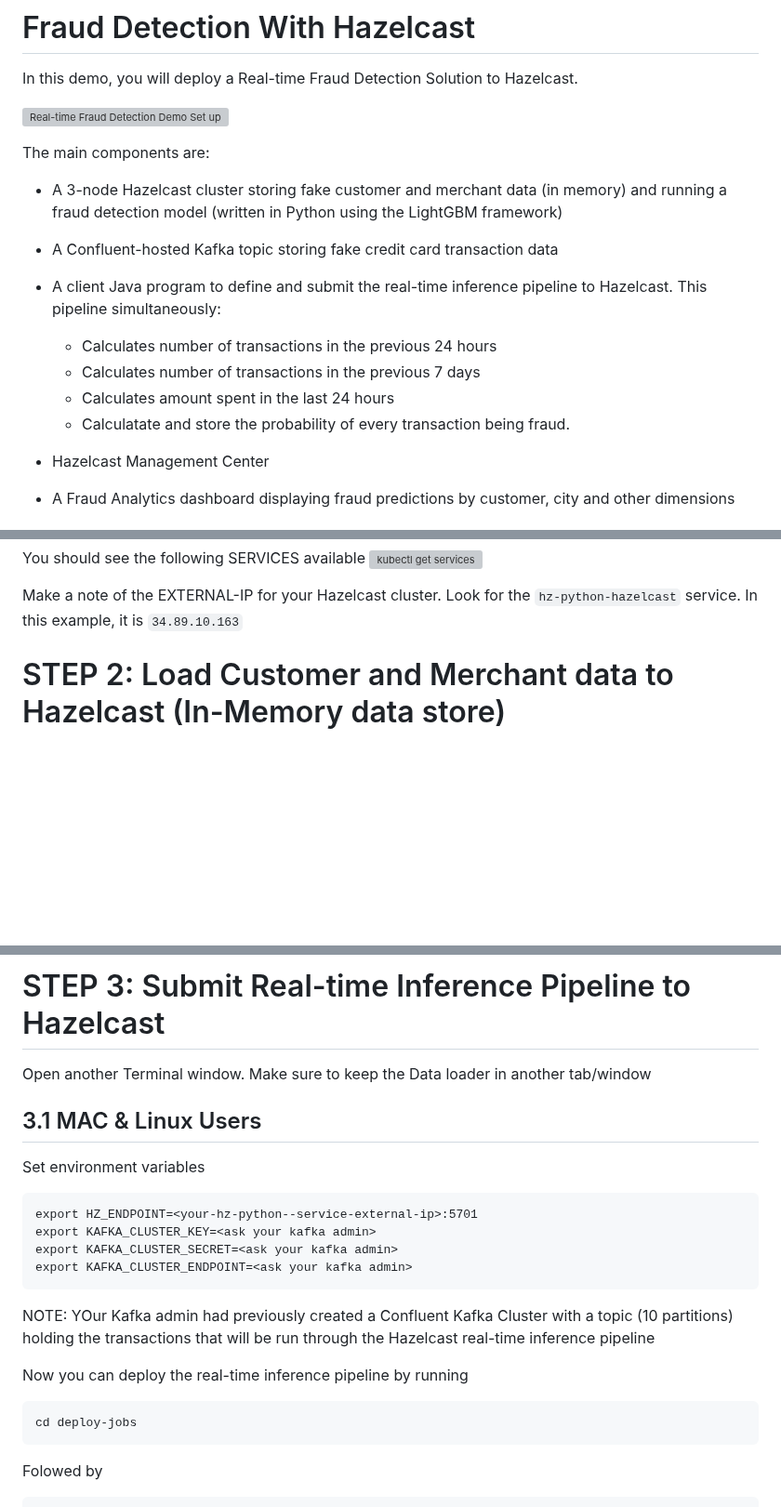
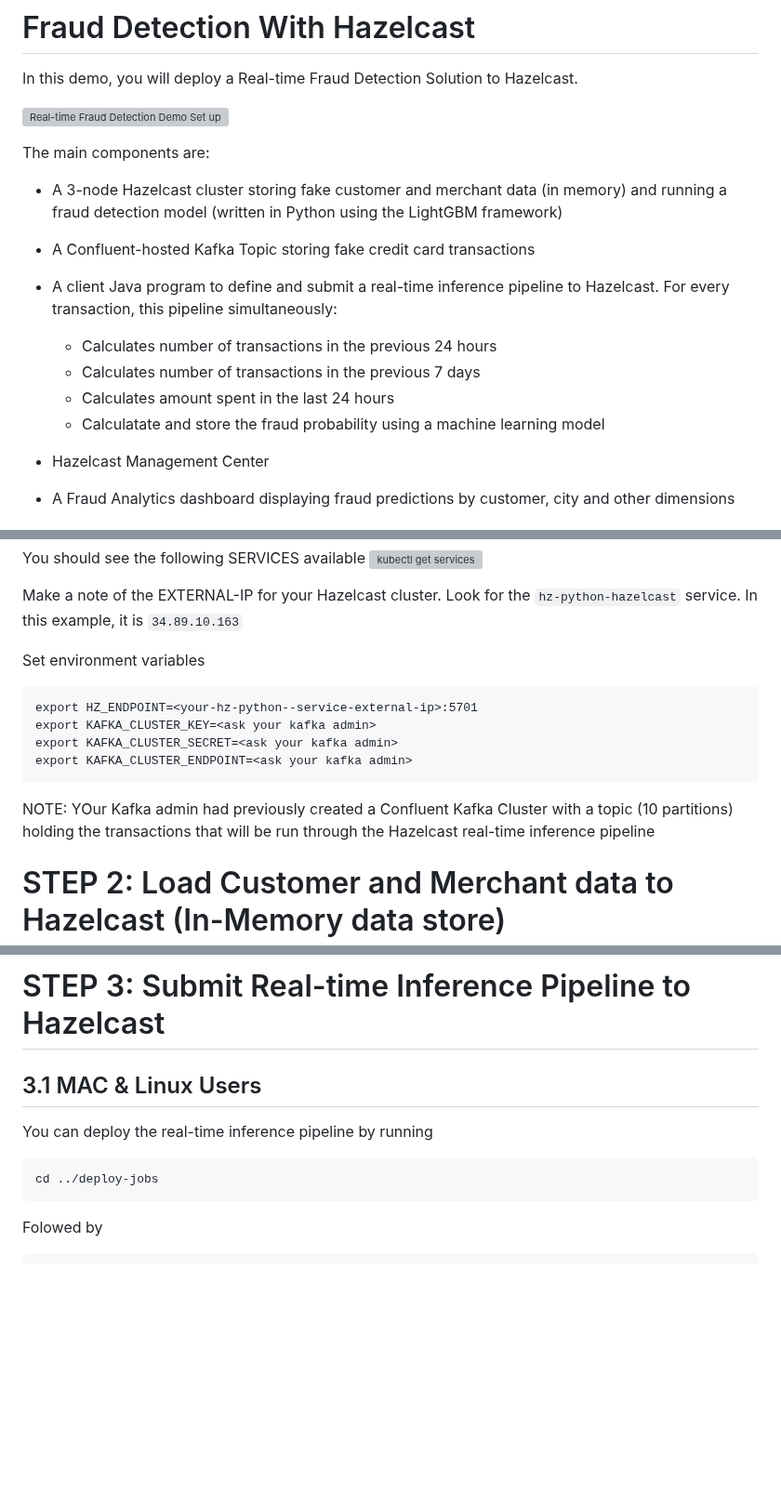
Before and after one commit to hazelcast/fraud-detection-python, a Markdown page: README.md, 3 parts joined by grey strips. Shown at 93% size. GitHub-like rendering; blank space fills up the shorter version; grey boxes are pictures that could not be loaded.

````diff
--- a/README.md
+++ b/README.md
@@ -22,12 +22,12 @@ In this demo, you will deploy a Real-time Fraud Detection Solution to Hazelcast.
 
 The main components are:
 * A 3-node Hazelcast cluster storing fake customer and merchant data (in memory) and running a fraud detection model (written in Python using the LightGBM framework)
-* A Confluent-hosted Kafka topic storing fake credit card transaction data
-* A client Java program to define and submit the real-time inference pipeline to Hazelcast. This pipeline simultaneously:
+* A Confluent-hosted Kafka Topic storing fake credit card transactions
+* A client Java program to define and submit a real-time inference pipeline to Hazelcast. For every transaction, this pipeline simultaneously:
     * Calculates number of transactions in the previous 24 hours
     * Calculates number of transactions in the previous 7 days
     * Calculates amount spent in the last 24 hours
-    * Calculatate and store the probability of every transaction being fraud.
+    * Calculatate and store the fraud probability using a machine learning model
 
 
 * Hazelcast Management Center
@@ -94,6 +94,15 @@ You should see the following SERVICES available
 
 Make a note of the EXTERNAL-IP for your Hazelcast cluster. Look for the `hz-python-hazelcast` service. In this example, it is `34.89.10.163`
 
+Set environment variables
+```
+export HZ_ENDPOINT=<your-hz-python--service-external-ip>:5701
+export KAFKA_CLUSTER_KEY=<ask your kafka admin>
+export KAFKA_CLUSTER_SECRET=<ask your kafka admin>
+export KAFKA_CLUSTER_ENDPOINT=<ask your kafka admin>
+```
+NOTE: YOur Kafka admin had previously created a Confluent Kafka Cluster with a topic (10 partitions) holding the transactions that will be run through the Hazelcast real-time inference pipeline
+
 
 # STEP 2: Load Customer and Merchant data to Hazelcast (In-Memory data store)
 Open a second Terminal window
@@ -121,21 +130,11 @@ The output should confirm that Customer and Merchant data is now stored in Hazel
 ![kubectl get pods](./images/data-load.png)
 
 # STEP 3: Submit Real-time Inference Pipeline to Hazelcast
-Open another Terminal window. Make sure to keep the Data loader in another tab/window
 
 ## 3.1 MAC & Linux Users
-Set environment variables
+You can deploy the real-time inference pipeline by running
 ```
-export HZ_ENDPOINT=<your-hz-python--service-external-ip>:5701
-export KAFKA_CLUSTER_KEY=<ask your kafka admin>
-export KAFKA_CLUSTER_SECRET=<ask your kafka admin>
-export KAFKA_CLUSTER_ENDPOINT=<ask your kafka admin>
-```
-NOTE: YOur Kafka admin had previously created a Confluent Kafka Cluster with a topic (10 partitions) holding the transactions that will be run through the Hazelcast real-time inference pipeline
-
-Now you can deploy the real-time inference pipeline by running
-```
-cd deploy-jobs
+cd ../deploy-jobs
 ```
 Folowed by
 ```
````
Also changed, not shown: other parts of README.md (+2 -2 lines), images/fraud_kafka_demo_set-up.png (added).
